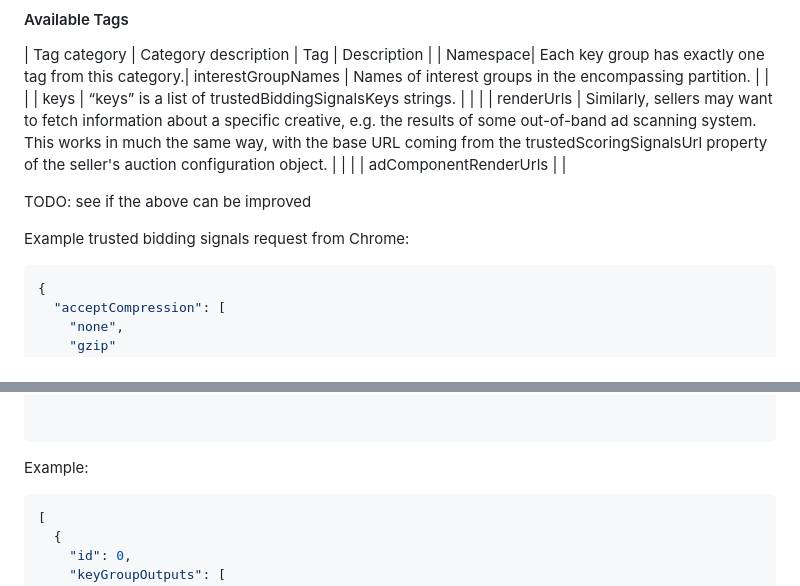
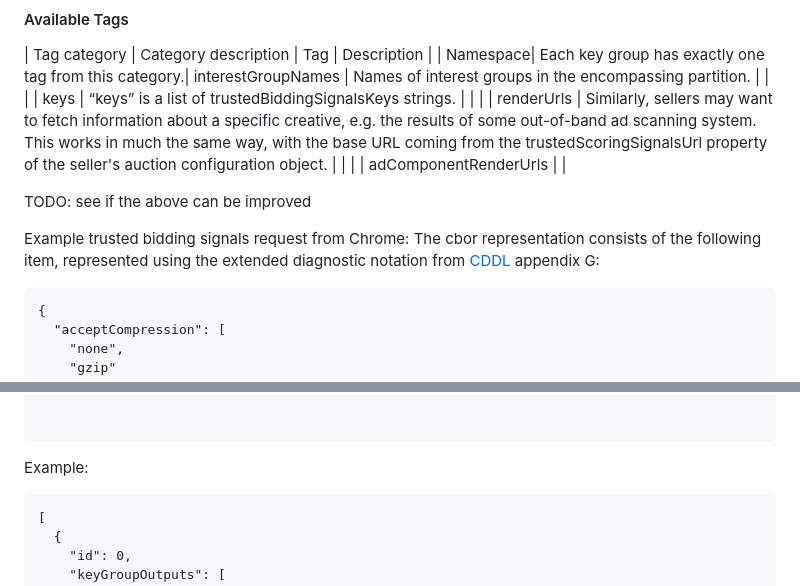
Before and after one commit to lx3-g/praud-kv-server, a Markdown page: draft-tretyakov-protected-audience-key-value-server-api.md, 2 parts joined by grey strips. Drawn GitHub-style.

```diff
--- a/draft-tretyakov-protected-audience-key-value-server-api.md
+++ b/draft-tretyakov-protected-audience-key-value-server-api.md
@@ -123,8 +123,10 @@ requestArgument = {
 TODO: see if the above can be improved
 
 Example trusted bidding signals request from Chrome:
+The cbor representation consists of the following item, represented using the
+extended diagnostic notation from [CDDL](https://datatracker.ietf.org/doc/html/rfc8610) appendix G:
 
-~~~ json
+~~~ cbor-diag
 {
   "acceptCompression": [
     "none",
@@ -242,7 +244,7 @@ keyValue = {
 
 Example:
 
-~~~ json
+~~~ cbor-diag
 [
   {
     "id": 0,
```
Also changed, not shown: other parts of draft-tretyakov-protected-audience-key-value-server-api.md (+1 -1 lines).
